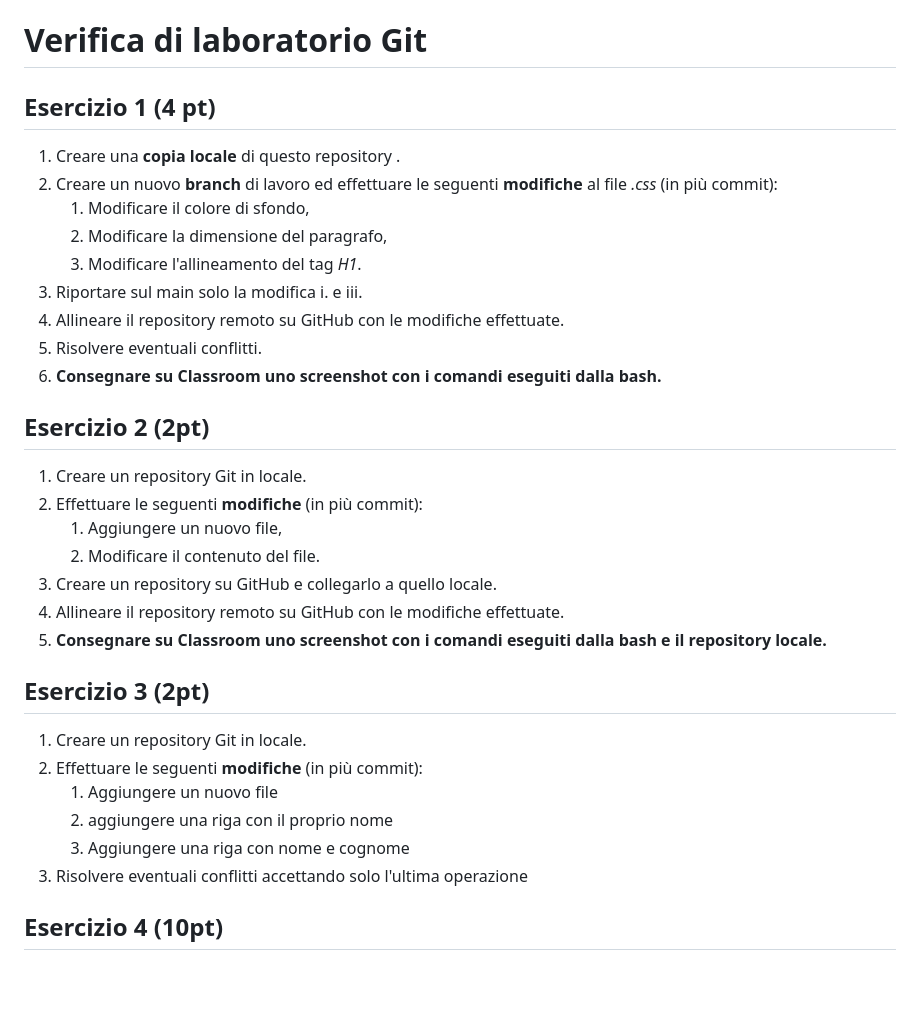
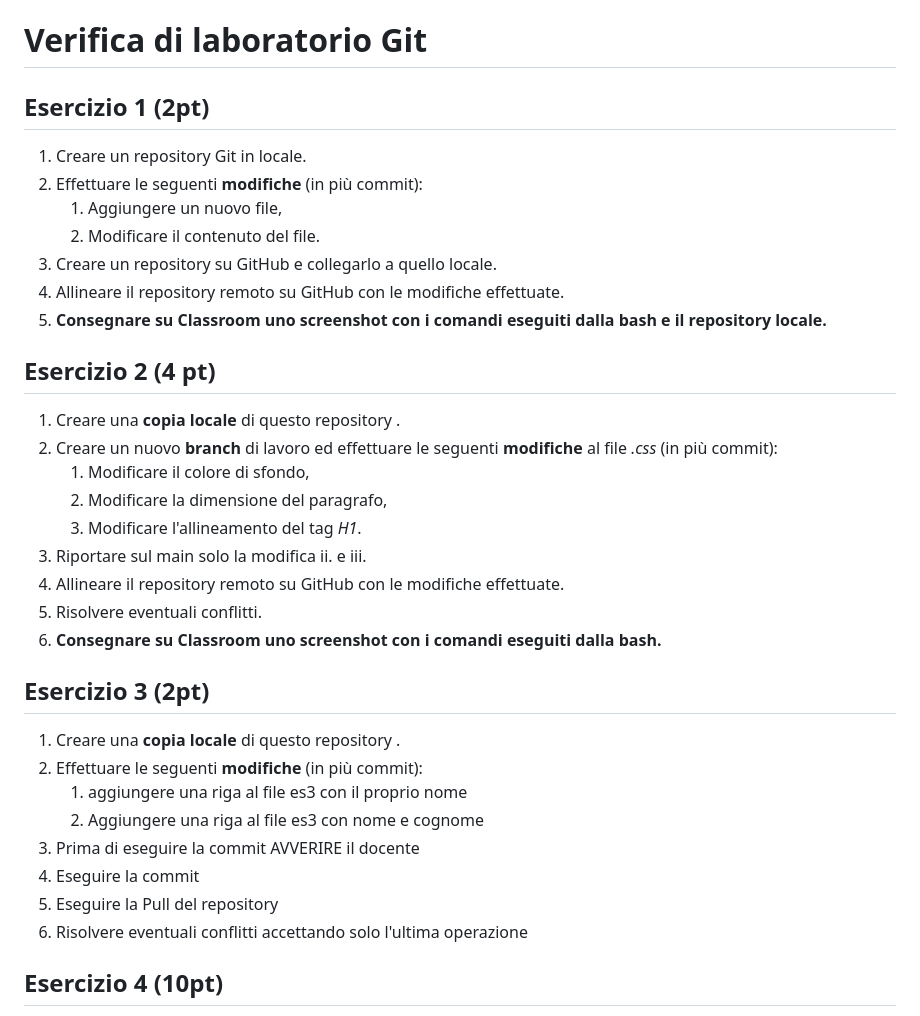
Before and after one commit to FabioBarontini/verificaGPOI, a Markdown page: README.md, the part around the change. Drawn GitHub-style; blank space fills up the shorter version.

```diff
--- a/README.md
+++ b/README.md
@@ -1,17 +1,6 @@
 # Verifica di laboratorio Git
 
-## Esercizio 1 (4 pt)
-1. Creare una **copia locale** di questo repository .
-1. Creare un nuovo **branch** di lavoro ed effettuare le seguenti **modifiche** al file *.css* (in più commit):
-    1. Modificare il colore di sfondo,
-    1. Modificare la dimensione del paragrafo,
-    1. Modificare l'allineamento del tag *H1*.
-1. Riportare sul main solo la modifica i. e iii.
-1. Allineare il repository remoto su GitHub con le modifiche effettuate.
-1. Risolvere eventuali conflitti.
-1. **Consegnare su Classroom uno screenshot con i comandi eseguiti dalla bash.**
-
-## Esercizio 2 (2pt)
+## Esercizio 1 (2pt)
 1. Creare un repository Git in locale.
 1. Effettuare le seguenti **modifiche** (in più commit):
     1. Aggiungere un nuovo file,
@@ -20,12 +9,25 @@
 1. Allineare il repository remoto su GitHub con le modifiche effettuate.
 1. **Consegnare su Classroom uno screenshot con i comandi eseguiti dalla bash e il repository locale.**
 
+## Esercizio 2 (4 pt)
+1. Creare una **copia locale** di questo repository .
+1. Creare un nuovo **branch** di lavoro ed effettuare le seguenti **modifiche** al file *.css* (in più commit):
+    1. Modificare il colore di sfondo,
+    1. Modificare la dimensione del paragrafo,
+    1. Modificare l'allineamento del tag *H1*.
+1. Riportare sul main solo la modifica ii. e iii.
+1. Allineare il repository remoto su GitHub con le modifiche effettuate.
+1. Risolvere eventuali conflitti.
+1. **Consegnare su Classroom uno screenshot con i comandi eseguiti dalla bash.**
+
 ## Esercizio 3 (2pt)
-1. Creare un repository Git in locale.
+1. Creare una **copia locale** di questo repository .
 1. Effettuare le seguenti **modifiche** (in più commit):
-    1. Aggiungere un nuovo file
-    1. aggiungere una riga con il proprio nome
-    1. Aggiungere una riga con nome e cognome
+    1. aggiungere una riga al file es3 con il proprio nome
+    2. Aggiungere una riga al file es3 con nome e cognome
+1. Prima di eseguire la commit AVVERIRE il docente
+1. Eseguire la commit
+1. Eseguire la Pull del repository
 1. Risolvere eventuali conflitti accettando solo l'ultima operazione
 
 ## Esercizio 4 (10pt)
```
